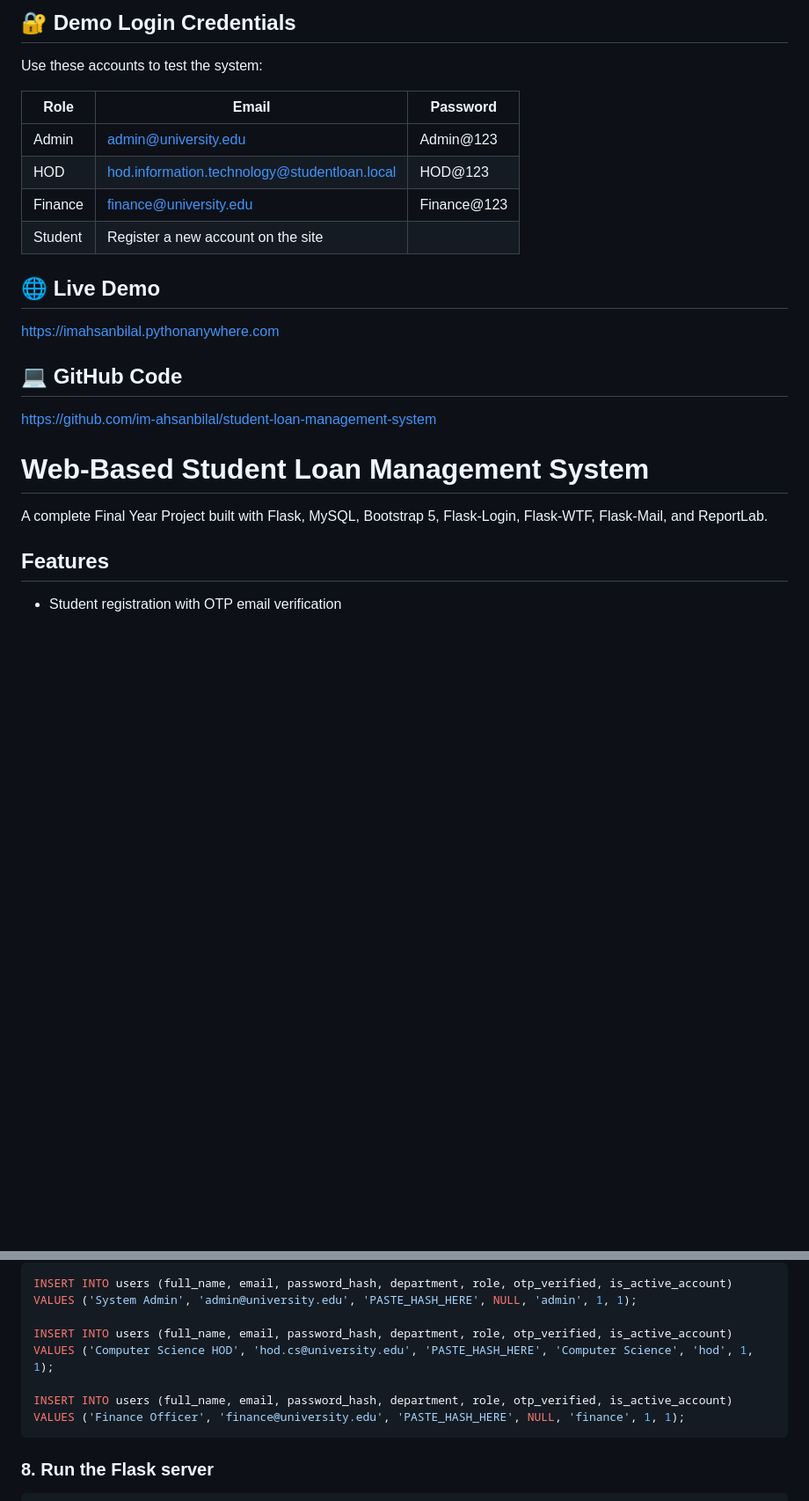
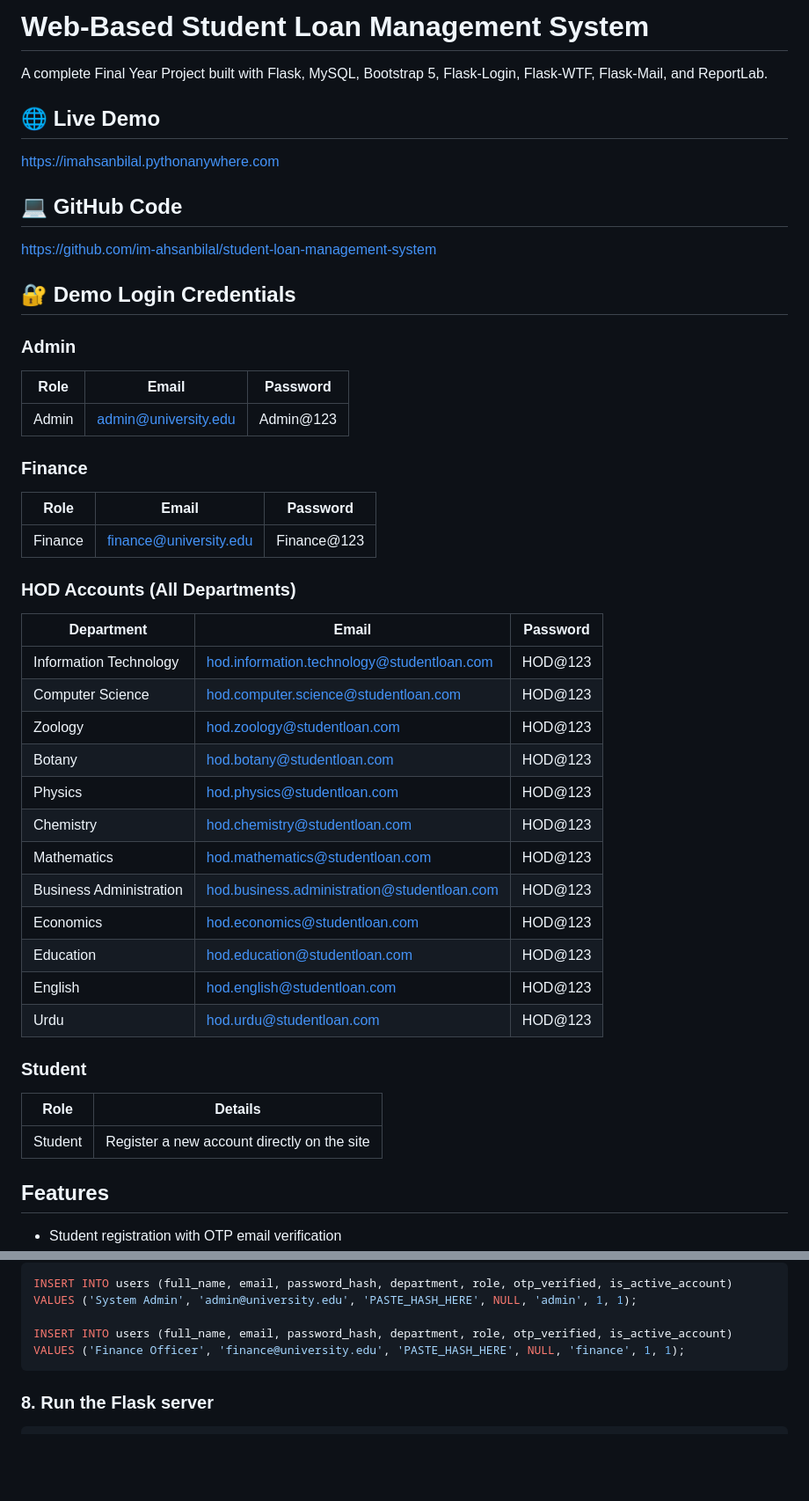
Before and after one commit to im-ahsanbilal/student-loan-management-system, a Markdown page: README.md, 2 parts joined by grey strips. Shown at 88% size. Drawn GitHub-style; blank space fills up the shorter version.

````diff
--- a/README.md
+++ b/README.md
@@ -1,13 +1,6 @@
-## 🔐 Demo Login Credentials
+# Web-Based Student Loan Management System
 
-Use these accounts to test the system:
-
-| Role    | Email                          | Password     |
-|---------|-------------------------------|--------------|
-| Admin   | admin@university.edu          | Admin@123    |
-| HOD     | hod.information.technology@studentloan.local | HOD@123 |
-| Finance | finance@university.edu        | Finance@123  |
-| Student | Register a new account on the site |         |
+A complete Final Year Project built with Flask, MySQL, Bootstrap 5, Flask-Login, Flask-WTF, Flask-Mail, and ReportLab.
 
 ## 🌐 Live Demo
 https://imahsanbilal.pythonanywhere.com
@@ -15,10 +8,38 @@ https://imahsanbilal.pythonanywhere.com
 ## 💻 GitHub Code
 https://github.com/im-ahsanbilal/student-loan-management-system
 
+## 🔐 Demo Login Credentials
 
- # Web-Based Student Loan Management System
+### Admin
+| Role  | Email                | Password  |
+|-------|----------------------|-----------|
+| Admin | admin@university.edu | Admin@123 |
 
-A complete Final Year Project built with Flask, MySQL, Bootstrap 5, Flask-Login, Flask-WTF, Flask-Mail, and ReportLab.
+### Finance
+| Role    | Email                  | Password    |
+|---------|------------------------|-------------|
+| Finance | finance@university.edu | Finance@123 |
+
+### HOD Accounts (All Departments)
+| Department              | Email                                       | Password |
+|-------------------------|---------------------------------------------|----------|
+| Information Technology  | hod.information.technology@studentloan.com  | HOD@123  |
+| Computer Science        | hod.computer.science@studentloan.com        | HOD@123  |
+| Zoology                 | hod.zoology@studentloan.com                 | HOD@123  |
+| Botany                  | hod.botany@studentloan.com                  | HOD@123  |
+| Physics                 | hod.physics@studentloan.com                 | HOD@123  |
+| Chemistry               | hod.chemistry@studentloan.com               | HOD@123  |
+| Mathematics             | hod.mathematics@studentloan.com             | HOD@123  |
+| Business Administration | hod.business.administration@studentloan.com | HOD@123  |
+| Economics               | hod.economics@studentloan.com               | HOD@123  |
+| Education               | hod.education@studentloan.com               | HOD@123  |
+| English                 | hod.english@studentloan.com                 | HOD@123  |
+| Urdu                    | hod.urdu@studentloan.com                    | HOD@123  |
+
+### Student
+| Role    | Details                                     |
+|---------|---------------------------------------------|
+| Student | Register a new account directly on the site |
 
 ## Features
 
@@ -172,9 +193,6 @@ INSERT INTO users (full_name, email, password_hash, department, role, otp_verifi
 VALUES ('System Admin', 'admin@university.edu', 'PASTE_HASH_HERE', NULL, 'admin', 1, 1);
 
 INSERT INTO users (full_name, email, password_hash, department, role, otp_verified, is_active_account)
-VALUES ('Computer Science HOD', 'hod.cs@university.edu', 'PASTE_HASH_HERE', 'Computer Science', 'hod', 1, 1);
-
-INSERT INTO users (full_name, email, password_hash, department, role, otp_verified, is_active_account)
 VALUES ('Finance Officer', 'finance@university.edu', 'PASTE_HASH_HERE', NULL, 'finance', 1, 1);
 ```
 
````
